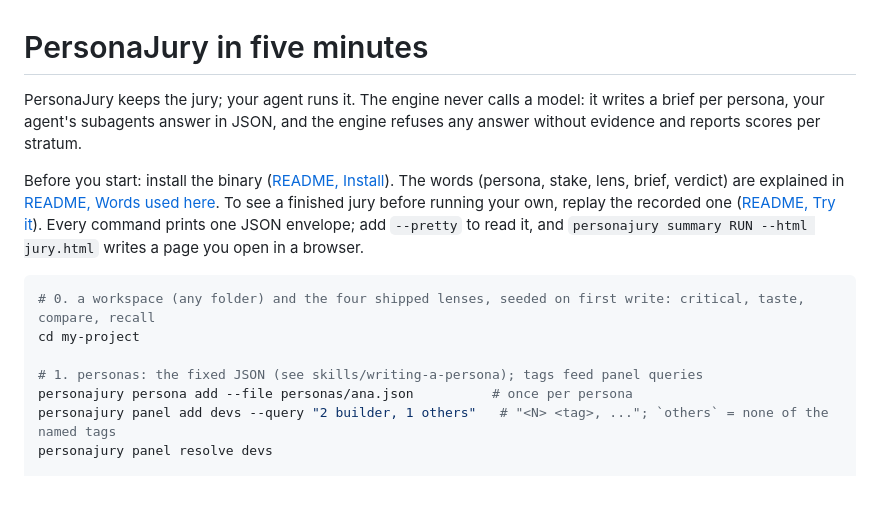
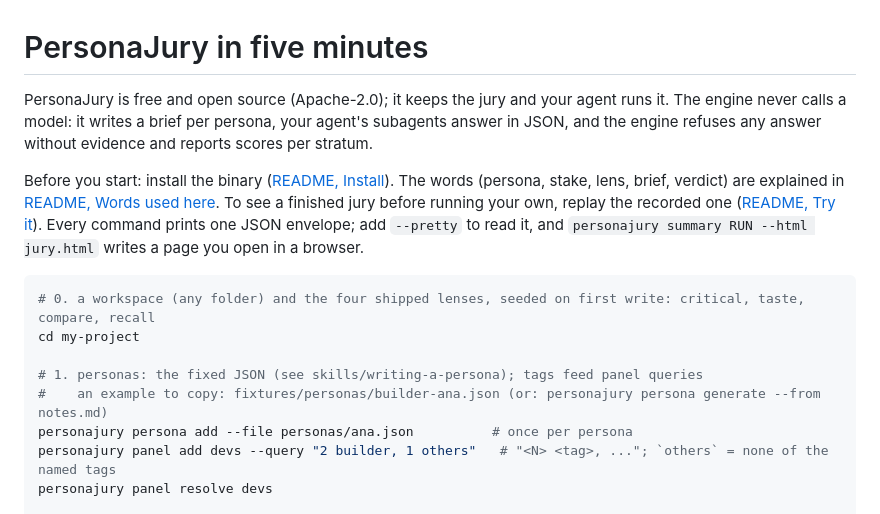
Before and after one commit to MassRelayAI/personajury, a Markdown page: docs/quickstart.md, the part around the change. Drawn GitHub-style; blank space fills up the shorter version.

```diff
--- a/docs/quickstart.md
+++ b/docs/quickstart.md
@@ -1,6 +1,6 @@
 # PersonaJury in five minutes
 
-PersonaJury keeps the jury; your agent runs it. The engine never calls a model: it writes a brief per persona, your agent's
+PersonaJury is free and open source (Apache-2.0); it keeps the jury and your agent runs it. The engine never calls a model: it writes a brief per persona, your agent's
 subagents answer in JSON, and the engine refuses any answer without evidence and reports scores per stratum.
 
 Before you start: install the binary ([README, Install](../README.md#install)). The words (persona, stake, lens, brief,
@@ -13,6 +13,7 @@ to read it, and `personajury summary RUN --html jury.html` writes a page you ope
 cd my-project
 
 # 1. personas: the fixed JSON (see skills/writing-a-persona); tags feed panel queries
+#    an example to copy: fixtures/personas/builder-ana.json (or: personajury persona generate --from notes.md)
 personajury persona add --file personas/ana.json          # once per persona
 personajury panel add devs --query "2 builder, 1 others"   # "<N> <tag>, ..."; `others` = none of the named tags
 personajury panel resolve devs
```
Also changed, not shown: README.md (+4 -1 lines), docs/usage.md (+1 -1 lines).
